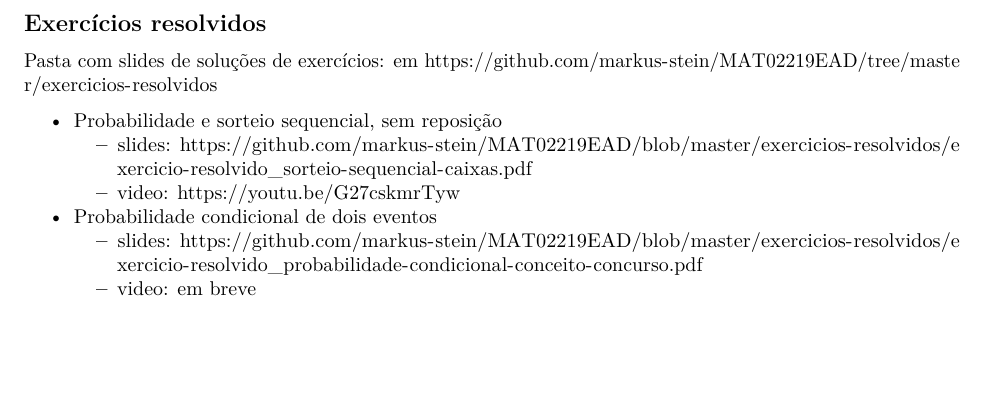
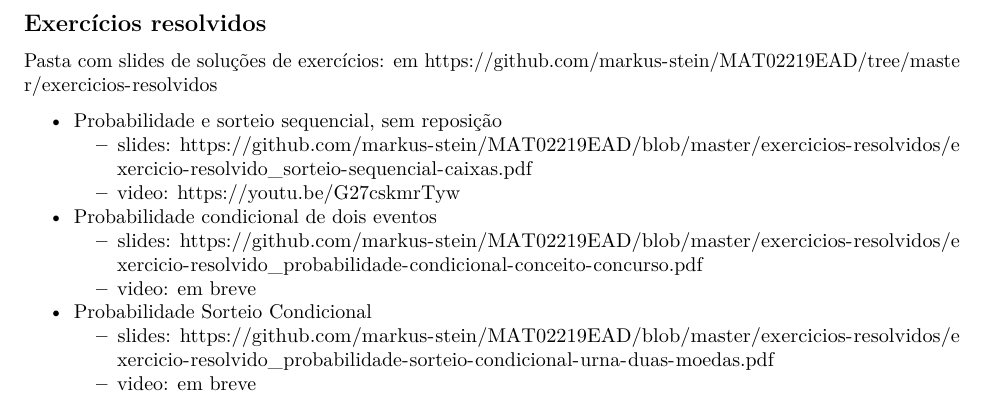
Before and after one commit to markus-stein/MAT02219EAD, an R Markdown document (plano-aulas/ProbabilidadeEstatistica_aula09e10_topicos.Rmd): part of page 2 of 2, cut so that both start at the same text, the shorter picture padded with empty space. Rendered offline with R 4.5, knitr and Pandoc, then LaTeX, with nearby package versions.

Commit message:
week 5 e exercicios resolvidos

```diff
--- a/plano-aulas/ProbabilidadeEstatistica_aula09e10_topicos.Rmd
+++ b/plano-aulas/ProbabilidadeEstatistica_aula09e10_topicos.Rmd
@@ -85,6 +85,11 @@ Pasta com slides de soluções de exercícios: em https://github.com/markus-stei
     + slides: https://github.com/markus-stein/MAT02219EAD/blob/master/exercicios-resolvidos/exercicio-resolvido_probabilidade-condicional-conceito-concurso.pdf
     + video: em breve
 
+* Probabilidade Sorteio Condicional
+    + slides: https://github.com/markus-stein/MAT02219EAD/blob/master/exercicios-resolvidos/exercicio-resolvido_probabilidade-sorteio-condicional-urna-duas-moedas.pdf
+    + video: em breve
+
+
 <!-- * Probabilidade e sorteio sequencial, sem reposição -->
 <!--     + slides: https://github.com/markus-stein/MAT02219EAD/blob/master/exercicios-resolvidos/exercicio-resolvido_sorteio-sequencial-caixas.pdf -->
 <!--     + video: https://youtu.be/G27cskmrTyw -->
```
Also changed, not shown: plano-aulas/ProbabilidadeEstatistica_aula09e10_topicos.pdf, 1 other file.
